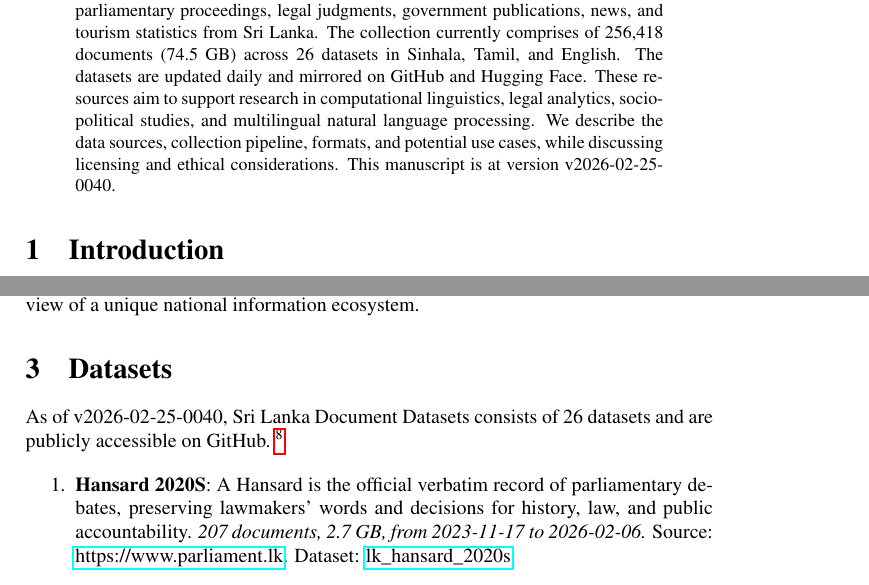
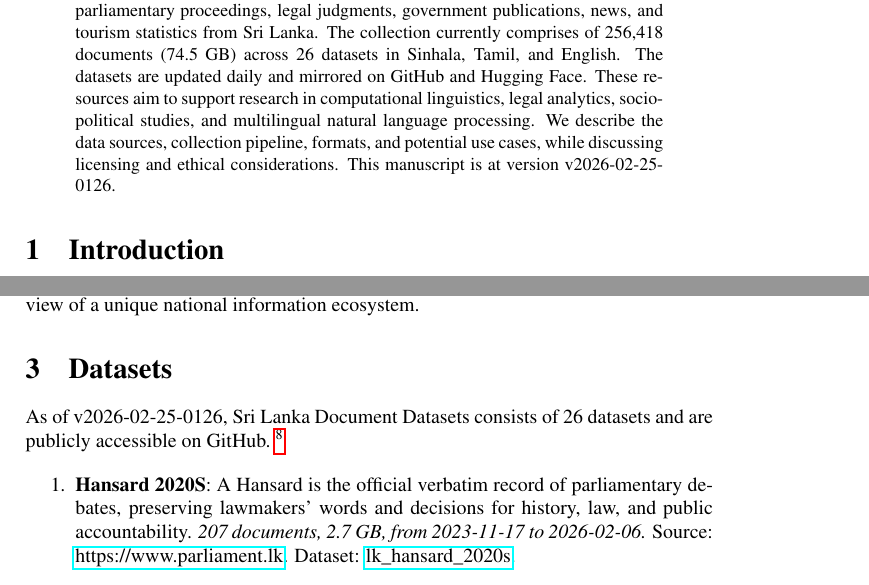
Before and after one commit to nuuuwan/lk_datasets, a LaTeX paper (latex/lk_datasets.tex): two parts of pages 1 and 2 of 7, joined at a grey line, cut so that both start at the same text. Compiled offline with pdfLaTeX; a LaTeX package or settings file that is missing is left out.

Commit message:
🤖 [build.yml] 2026-02-24-1956

```diff
--- a/latex/lk_datasets.tex
+++ b/latex/lk_datasets.tex
@@ -16,7 +16,7 @@
 \normalsize%
 \maketitle%
 \begin{abstract}%
-We present a collection of open, machine-readable document datasets covering parliamentary proceedings, legal judgments, government publications, news, and tourism statistics from Sri Lanka. The collection currently comprises of  256,418  documents (74.5 GB) across 26  datasets in Sinhala, Tamil, and English. The datasets are updated daily and mirrored on GitHub and Hugging Face. These resources aim to support research in computational linguistics, legal analytics, socio-political studies, and multilingual natural language processing. We describe the data sources, collection pipeline, formats, and potential use cases, while discussing licensing and ethical considerations. This manuscript is at version v2026-02-25-0040.%
+We present a collection of open, machine-readable document datasets covering parliamentary proceedings, legal judgments, government publications, news, and tourism statistics from Sri Lanka. The collection currently comprises of  256,418  documents (74.5 GB) across 26  datasets in Sinhala, Tamil, and English. The datasets are updated daily and mirrored on GitHub and Hugging Face. These resources aim to support research in computational linguistics, legal analytics, socio-political studies, and multilingual natural language processing. We describe the data sources, collection pipeline, formats, and potential use cases, while discussing licensing and ethical considerations. This manuscript is at version v2026-02-25-0126.%
 
 %
 \end{abstract}%
@@ -86,7 +86,7 @@ The Sri Lanka Document Datasets aim to fill this gap by aggregating diverse sour
 %
 \section{Datasets}%
 \label{sec:Datasets}%
-As of v2026-02-25-0040, Sri Lanka Document Datasets
+As of v2026-02-25-0126, Sri Lanka Document Datasets
   consists of 26 datasets
  and are publicly accessible on GitHub.%
 ~%
```
Also changed, not shown: README.md, latex/lk_datasets.pdf.
